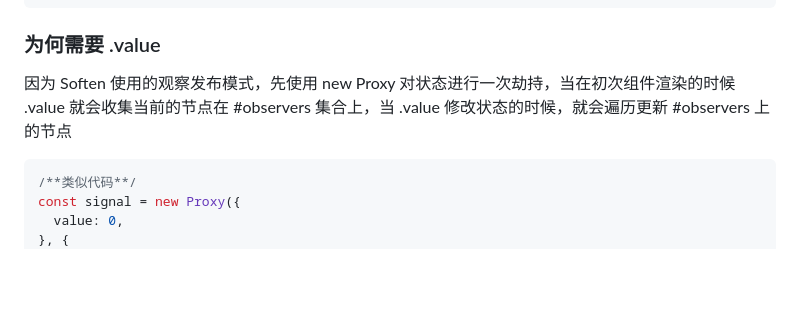
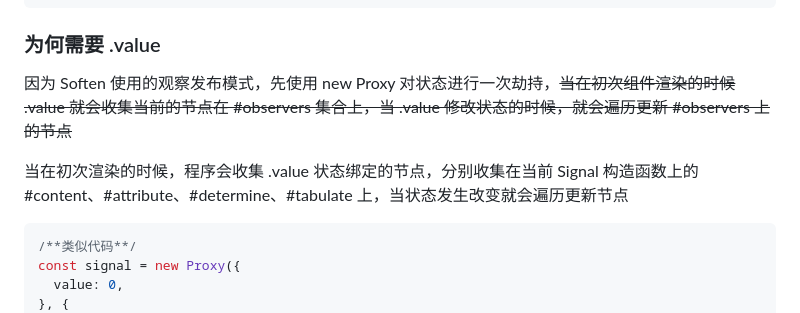
Before and after one commit to IANER88/soften-js, a Markdown page: README.md, the part around the change. Drawn GitHub-style; blank space fills up the shorter version.

````diff
--- a/README.md
+++ b/README.md
@@ -116,7 +116,9 @@ export default function Root(){
 }
 ```
 ### 为何需要 .value
-因为 Soften 使用的观察发布模式，先使用 new Proxy 对状态进行一次劫持，当在初次组件渲染的时候 .value 就会收集当前的节点在 #observers 集合上，当 .value 修改状态的时候，就会遍历更新 #observers 上的节点
+因为 Soften 使用的观察发布模式，先使用 new Proxy 对状态进行一次劫持，~~当在初次组件渲染的时候 .value 就会收集当前的节点在 #observers 集合上，当 .value 修改状态的时候，就会遍历更新 #observers 上的节点~~
+
+当在初次渲染的时候，程序会收集 .value 状态绑定的节点，分别收集在当前 Signal 构造函数上的 #content、#attribute、#determine、#tabulate 上，当状态发生改变就会遍历更新节点
 ```ts
 /**类似代码**/
 const signal = new Proxy({
````
